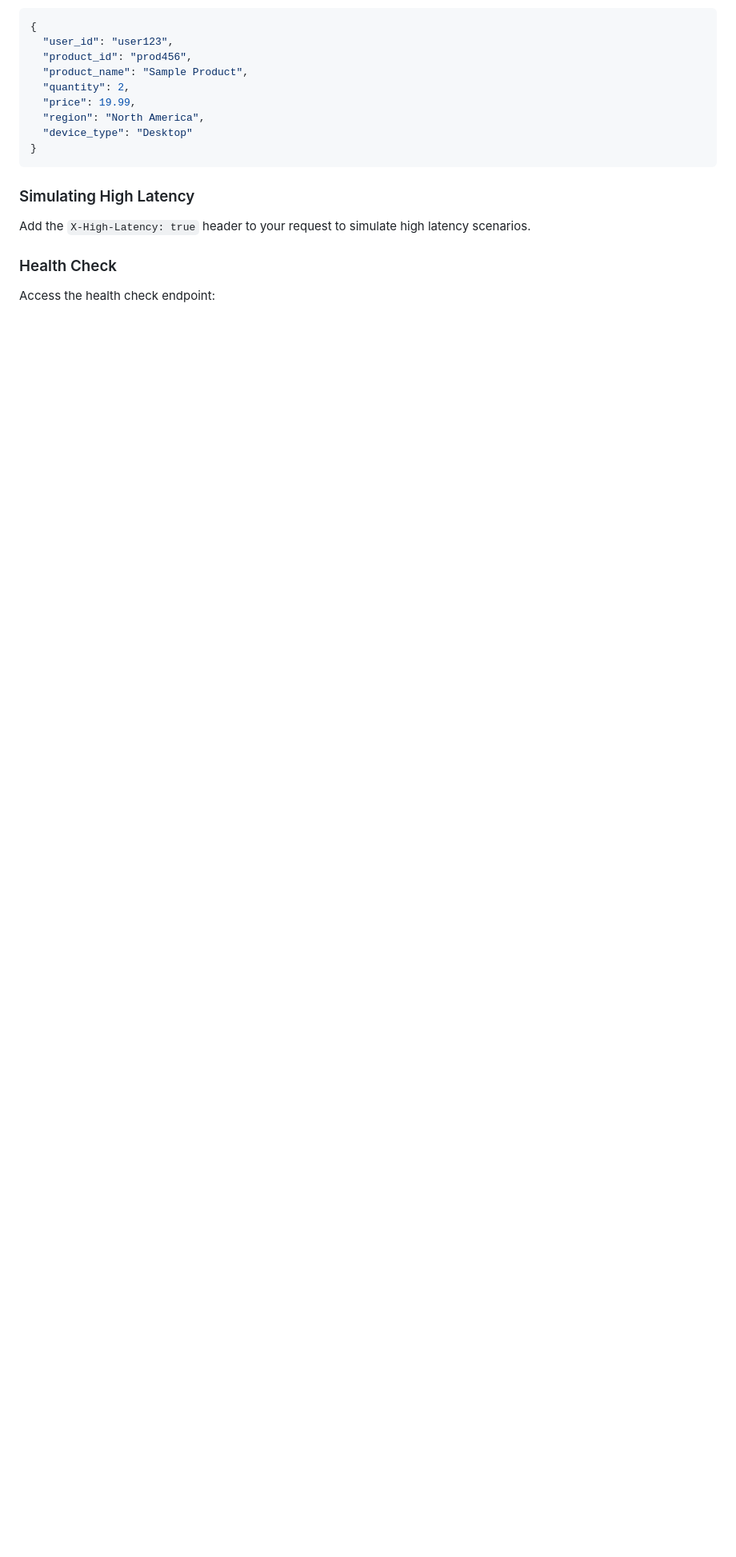
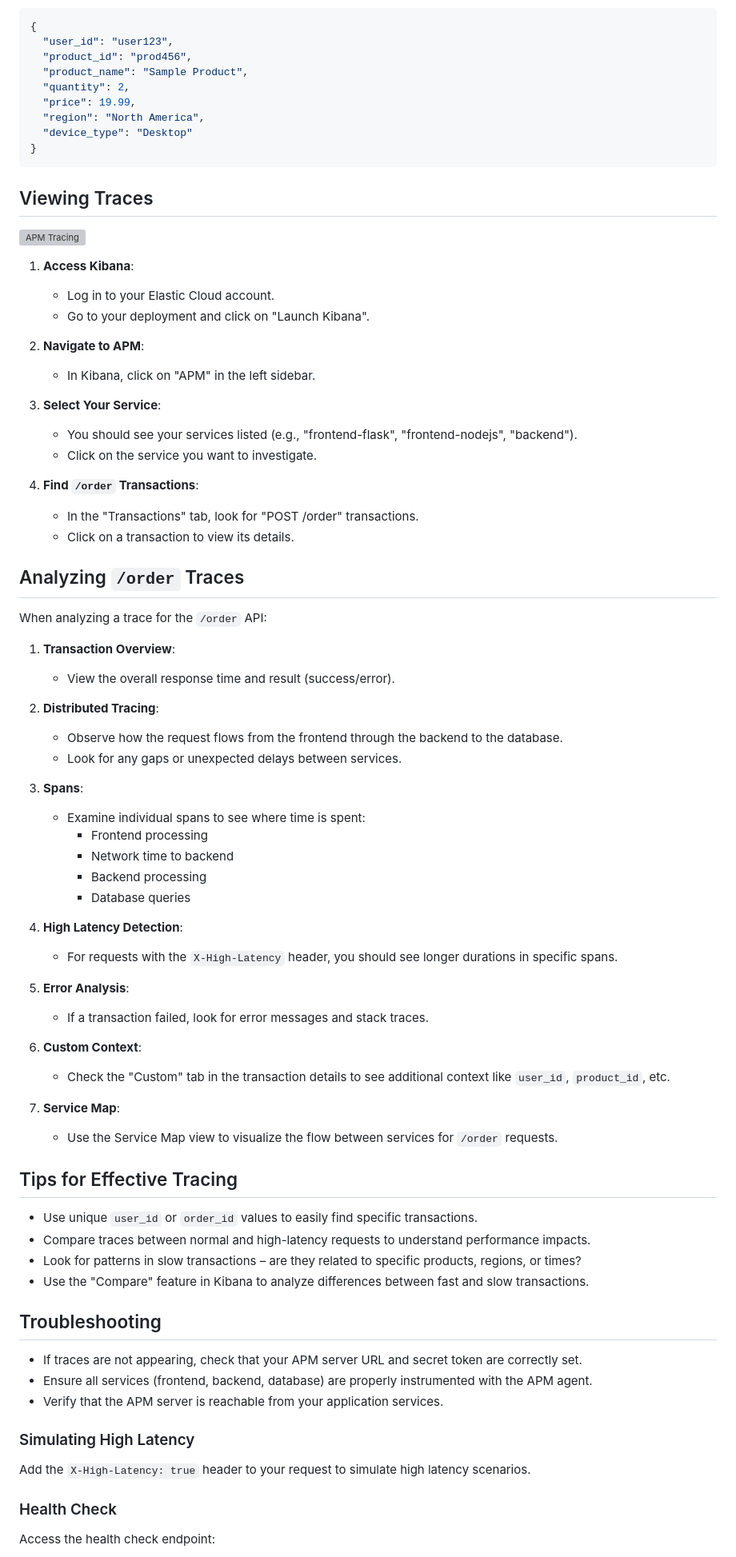
Before and after one commit to itsbanjo/flask-apm-demo, a Markdown page: README.md, the part around the change printed below. Shown: that part at 80% size. Drawn GitHub-style; blank space fills up the shorter version; grey boxes are pictures that could not be loaded.

````diff
--- a/README.md
+++ b/README.md
@@ -73,6 +75,69 @@ Example request body:
 }
 ```
 
+## Viewing Traces
+
+![APM Tracing](artefacts/tracing.png)
+
+1. **Access Kibana**:
+   - Log in to your Elastic Cloud account.
+   - Go to your deployment and click on "Launch Kibana".
+
+2. **Navigate to APM**:
+   - In Kibana, click on "APM" in the left sidebar.
+
+3. **Select Your Service**:
+   - You should see your services listed (e.g., "frontend-flask", "frontend-nodejs", "backend").
+   - Click on the service you want to investigate.
+
+4. **Find `/order` Transactions**:
+   - In the "Transactions" tab, look for "POST /order" transactions.
+   - Click on a transaction to view its details.
+
+## Analyzing `/order` Traces
+
+When analyzing a trace for the `/order` API:
+
+1. **Transaction Overview**:
+   - View the overall response time and result (success/error).
+
+2. **Distributed Tracing**:
+   - Observe how the request flows from the frontend through the backend to the database.
+   - Look for any gaps or unexpected delays between services.
+
+3. **Spans**:
+   - Examine individual spans to see where time is spent:
+     - Frontend processing
+     - Network time to backend
+     - Backend processing
+     - Database queries
+
+4. **High Latency Detection**:
+   - For requests with the `X-High-Latency` header, you should see longer durations in specific spans.
+
+5. **Error Analysis**:
+   - If a transaction failed, look for error messages and stack traces.
+
+6. **Custom Context**:
+   - Check the "Custom" tab in the transaction details to see additional context like `user_id`, `product_id`, etc.
+
+7. **Service Map**:
+   - Use the Service Map view to visualize the flow between services for `/order` requests.
+
+## Tips for Effective Tracing
+
+- Use unique `user_id` or `order_id` values to easily find specific transactions.
+- Compare traces between normal and high-latency requests to understand performance impacts.
+- Look for patterns in slow transactions – are they related to specific products, regions, or times?
+- Use the "Compare" feature in Kibana to analyze differences between fast and slow transactions.
+
+## Troubleshooting
+
+- If traces are not appearing, check that your APM server URL and secret token are correctly set.
+- Ensure all services (frontend, backend, database) are properly instrumented with the APM agent.
+- Verify that the APM server is reachable from your application services.
+
+
 ### Simulating High Latency
 
 Add the `X-High-Latency: true` header to your request to simulate high latency scenarios.
````
Also changed, not shown: other parts of README.md (+5 -0 lines).
